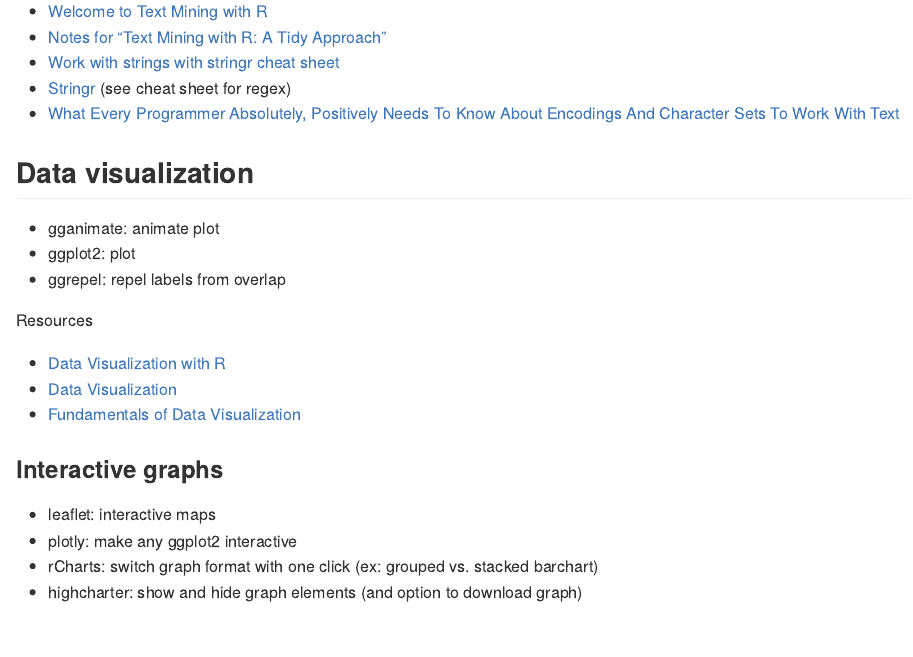
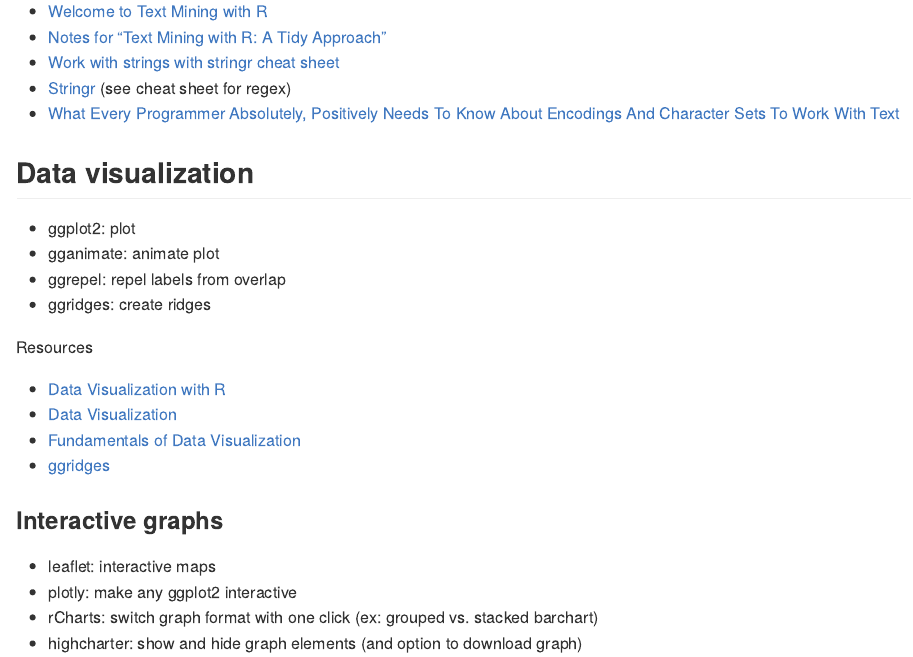
Before and after one commit to judith-bourque/r-exploration, an R Markdown document (notes.Rmd): the page in a window 1100 px wide, from 7670 px down. Rendered offline with R 4.5, knitr and Pandoc, with nearby package versions.

Commit message:
add link

```diff
--- a/notes.Rmd
+++ b/notes.Rmd
@@ -326,15 +326,17 @@
 
 ## Data visualization
 
+- ggplot2: plot
 - gganimate: animate plot
-- ggplot2: plot
 - ggrepel: repel labels from overlap
+- ggridges: create ridges
 
 Resources
 
 -   [Data Visualization with R](https://rkabacoff.github.io/datavis/)
 -   [Data Visualization](https://socviz.co/index.html#preface)
 -   [Fundamentals of Data Visualization](https://clauswilke.com/dataviz/)
+- [ggridges](https://wilkelab.org/ggridges/index.html)
 
 ### Interactive graphs
 
```
